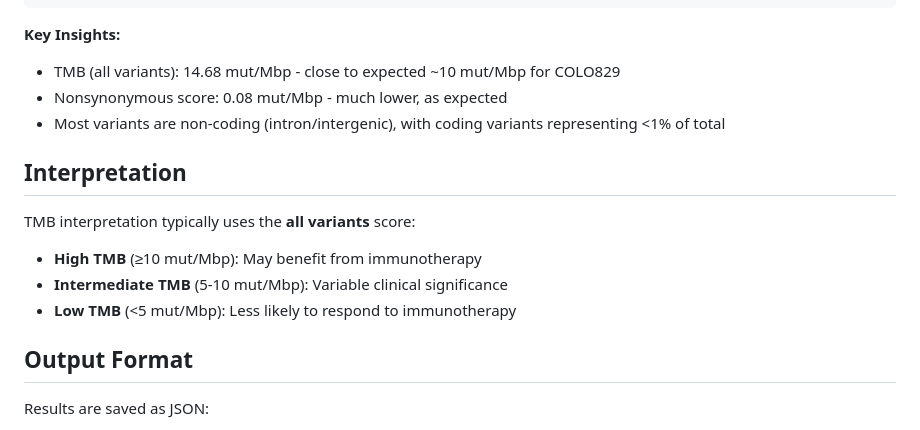
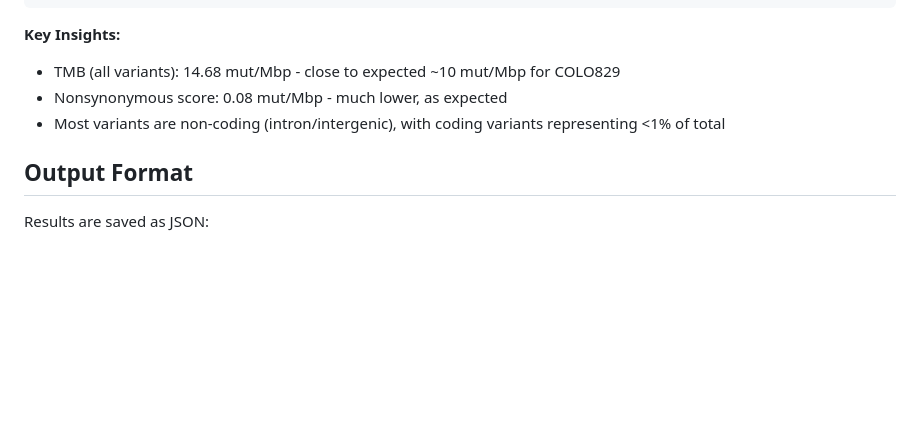
Before and after one commit to PacificBiosciences/HiFi-somatic-WDL, a Markdown page: containers/tmb_script/README.md, the part around the change. Drawn GitHub-style; blank space fills up the shorter version.

```diff
--- a/containers/tmb_script/README.md
+++ b/containers/tmb_script/README.md
@@ -197,13 +197,6 @@ Nonsynonymous Score: 6.50 mutations/Mbp
 - Nonsynonymous score: 0.08 mut/Mbp - much lower, as expected
 - Most variants are non-coding (intron/intergenic), with coding variants representing <1% of total
 
-## Interpretation
-
-TMB interpretation typically uses the **all variants** score:
-- **High TMB** (≥10 mut/Mbp): May benefit from immunotherapy
-- **Intermediate TMB** (5-10 mut/Mbp): Variable clinical significance
-- **Low TMB** (<5 mut/Mbp): Less likely to respond to immunotherapy
-
 ## Output Format
 
 Results are saved as JSON:
```
